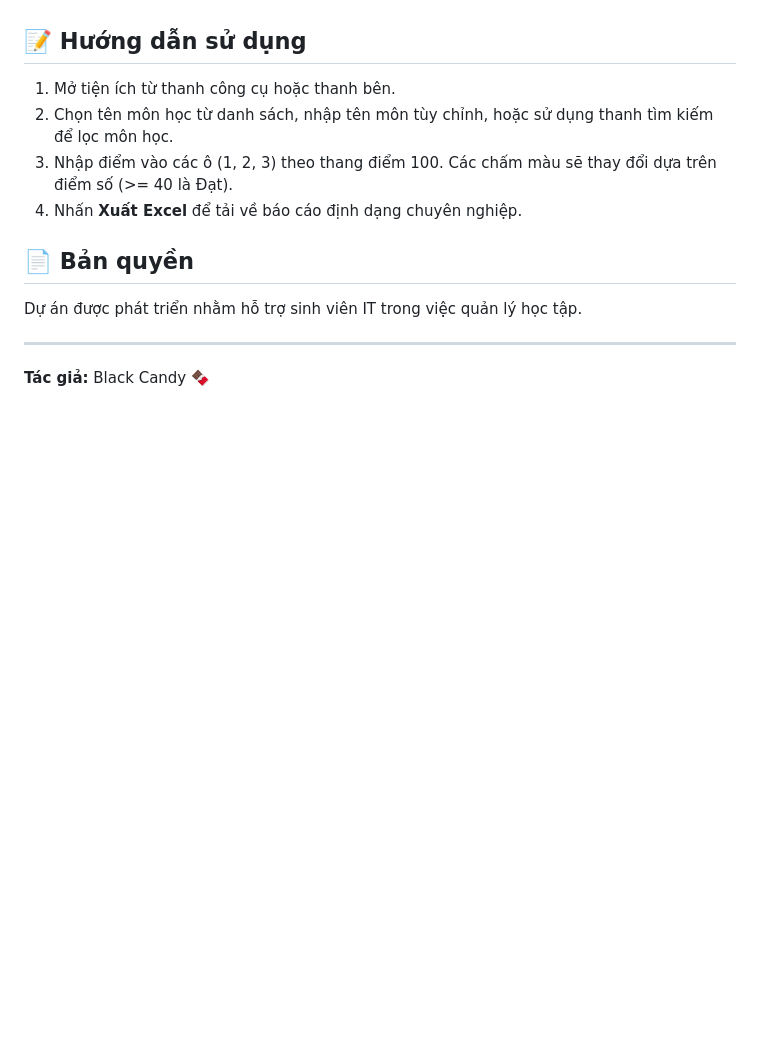
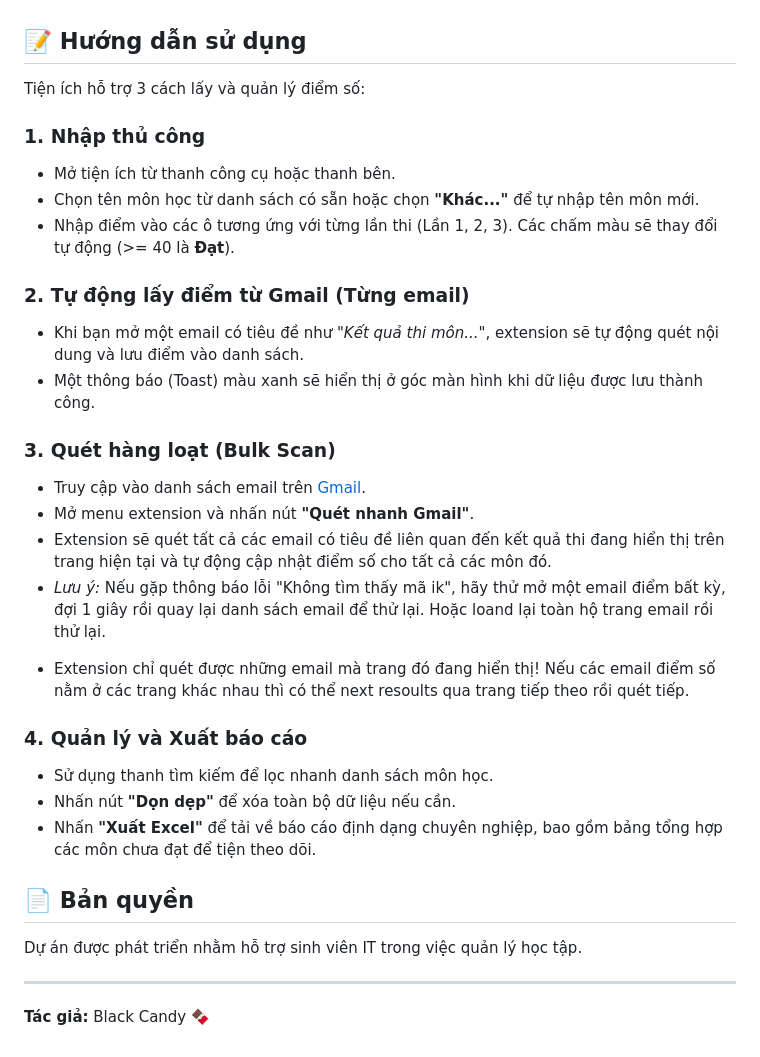
Before and after one commit to BlackCandy001/Total-IT, a Markdown page: README.md, the part around the change. Rendered like a GitHub page; blank space fills up the shorter version.

```diff
--- a/README.md
+++ b/README.md
@@ -45,10 +45,33 @@ Tiện ích mở rộng trình duyệt giúp sinh viên quản lý và tính đi
 
 ## 📝 Hướng dẫn sử dụng
 
-1. Mở tiện ích từ thanh công cụ hoặc thanh bên.
-2. Chọn tên môn học từ danh sách, nhập tên môn tùy chỉnh, hoặc sử dụng thanh tìm kiếm để lọc môn học.
-3. Nhập điểm vào các ô (1, 2, 3) theo thang điểm 100. Các chấm màu sẽ thay đổi dựa trên điểm số (>= 40 là Đạt).
-4. Nhấn **Xuất Excel** để tải về báo cáo định dạng chuyên nghiệp.
+Tiện ích hỗ trợ 3 cách lấy và quản lý điểm số:
+
+### 1. Nhập thủ công
+
+- Mở tiện ích từ thanh công cụ hoặc thanh bên.
+- Chọn tên môn học từ danh sách có sẵn hoặc chọn **"Khác..."** để tự nhập tên môn mới.
+- Nhập điểm vào các ô tương ứng với từng lần thi (Lần 1, 2, 3). Các chấm màu sẽ thay đổi tự động (>= 40 là **Đạt**).
+
+### 2. Tự động lấy điểm từ Gmail (Từng email)
+
+- Khi bạn mở một email có tiêu đề như _"Kết quả thi môn..."_, extension sẽ tự động quét nội dung và lưu điểm vào danh sách.
+- Một thông báo (Toast) màu xanh sẽ hiển thị ở góc màn hình khi dữ liệu được lưu thành công.
+
+### 3. Quét hàng loạt (Bulk Scan)
+
+- Truy cập vào danh sách email trên [Gmail](https://mail.google.com).
+- Mở menu extension và nhấn nút **"Quét nhanh Gmail"**.
+- Extension sẽ quét tất cả các email có tiêu đề liên quan đến kết quả thi đang hiển thị trên trang hiện tại và tự động cập nhật điểm số cho tất cả các môn đó.
+- _Lưu ý:_ Nếu gặp thông báo lỗi "Không tìm thấy mã ik", hãy thử mở một email điểm bất kỳ, đợi 1 giây rồi quay lại danh sách email để thử lại. Hoặc loand lại toàn hộ trang email rồi thử lại.
+
+* Extension chỉ quét được những email mà trang đó đang hiển thị! Nếu các email điểm số nằm ở các trang khác nhau thì có thể next resoults qua trang tiếp theo rồi quét tiếp.
+
+### 4. Quản lý và Xuất báo cáo
+
+- Sử dụng thanh tìm kiếm để lọc nhanh danh sách môn học.
+- Nhấn nút **"Dọn dẹp"** để xóa toàn bộ dữ liệu nếu cần.
+- Nhấn **"Xuất Excel"** để tải về báo cáo định dạng chuyên nghiệp, bao gồm bảng tổng hợp các môn chưa đạt để tiện theo dõi.
 
 ## 📄 Bản quyền
 
```
